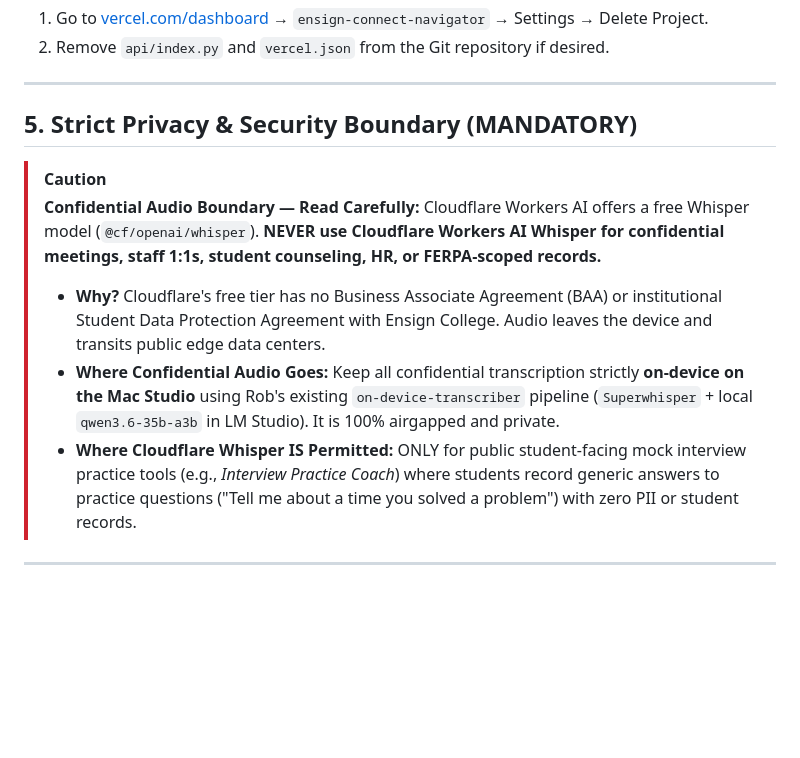
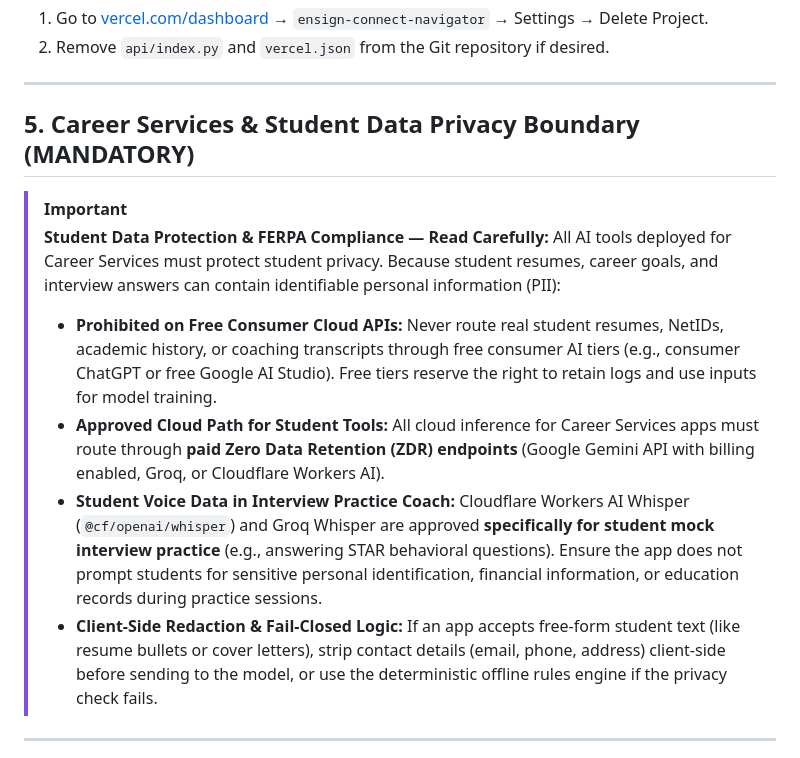
Before and after one commit to robbagley-afk/ensign-connect-navigator, a Markdown page: HANDOFF_RODRIGO.md, the part around the change. Rendered like a GitHub page; blank space fills up the shorter version.

Commit message:
Scope handoff strictly to Career Services and student-facing apps

```diff
--- a/HANDOFF_RODRIGO.md
+++ b/HANDOFF_RODRIGO.md
@@ -147,16 +147,16 @@ Run both sites simultaneously for 3–5 days. Once Rob verifies that the Cloudfl
 
 ---
 
-## 5. Strict Privacy & Security Boundary (MANDATORY)
+## 5. Career Services & Student Data Privacy Boundary (MANDATORY)
 
-> [!CAUTION]
-> **Confidential Audio Boundary — Read Carefully:**
-> Cloudflare Workers AI offers a free Whisper model (`@cf/openai/whisper`).
-> **NEVER use Cloudflare Workers AI Whisper for confidential meetings, staff 1:1s, student counseling, HR, or FERPA-scoped records.**
+> [!IMPORTANT]
+> **Student Data Protection & FERPA Compliance — Read Carefully:**
+> All AI tools deployed for Career Services must protect student privacy. Because student resumes, career goals, and interview answers can contain identifiable personal information (PII):
 >
-> * **Why?** Cloudflare's free tier has no Business Associate Agreement (BAA) or institutional Student Data Protection Agreement with Ensign College. Audio leaves the device and transits public edge data centers.
-> * **Where Confidential Audio Goes:** Keep all confidential transcription strictly **on-device on the Mac Studio** using Rob's existing `on-device-transcriber` pipeline (`Superwhisper` + local `qwen3.6-35b-a3b` in LM Studio). It is 100% airgapped and private.
-> * **Where Cloudflare Whisper IS Permitted:** ONLY for public student-facing mock interview practice tools (e.g., *Interview Practice Coach*) where students record generic answers to practice questions ("Tell me about a time you solved a problem") with zero PII or student records.
+> * **Prohibited on Free Consumer Cloud APIs:** Never route real student resumes, NetIDs, academic history, or coaching transcripts through free consumer AI tiers (e.g., consumer ChatGPT or free Google AI Studio). Free tiers reserve the right to retain logs and use inputs for model training.
+> * **Approved Cloud Path for Student Tools:** All cloud inference for Career Services apps must route through **paid Zero Data Retention (ZDR) endpoints** (Google Gemini API with billing enabled, Groq, or Cloudflare Workers AI).
+> * **Student Voice Data in Interview Practice Coach:** Cloudflare Workers AI Whisper (`@cf/openai/whisper`) and Groq Whisper are approved **specifically for student mock interview practice** (e.g., answering STAR behavioral questions). Ensure the app does not prompt students for sensitive personal identification, financial information, or education records during practice sessions.
+> * **Client-Side Redaction & Fail-Closed Logic:** If an app accepts free-form student text (like resume bullets or cover letters), strip contact details (email, phone, address) client-side before sending to the model, or use the deterministic offline rules engine if the privacy check fails.
 
 ---
 
```
